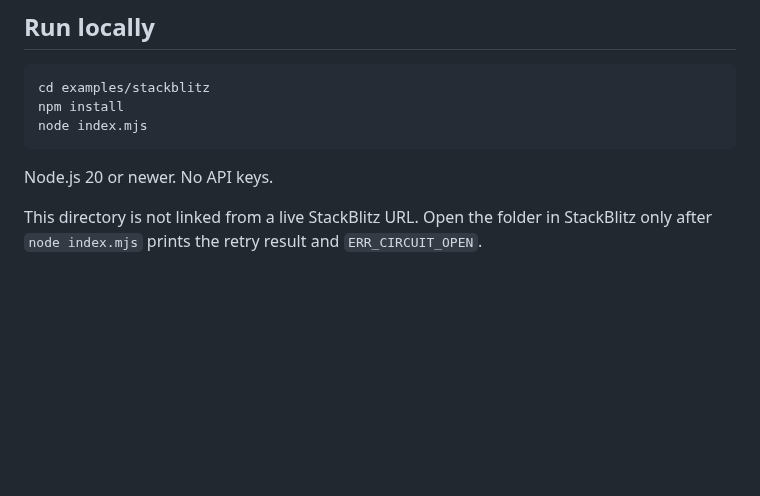
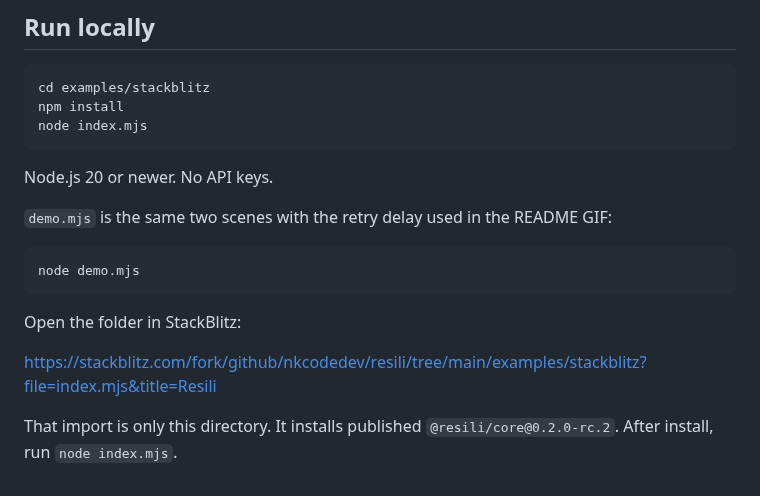
Before and after one commit to nkcodedev/resili, a Markdown page: examples/stackblitz/README.md, the part around the change. GitHub-like rendering; blank space fills up the shorter version.

````diff
--- a/examples/stackblitz/README.md
+++ b/examples/stackblitz/README.md
@@ -14,4 +14,14 @@ node index.mjs
 
 Node.js 20 or newer. No API keys.
 
-This directory is not linked from a live StackBlitz URL. Open the folder in StackBlitz only after `node index.mjs` prints the retry result and `ERR_CIRCUIT_OPEN`.
+`demo.mjs` is the same two scenes with the retry delay used in the README GIF:
+
+```bash
+node demo.mjs
+```
+
+Open the folder in StackBlitz:
+
+https://stackblitz.com/fork/github/nkcodedev/resili/tree/main/examples/stackblitz?file=index.mjs&title=Resili
+
+That import is only this directory. It installs published `@resili/core@0.2.0-rc.2`. After install, run `node index.mjs`.
````
Also changed, not shown: README.md (+10 -0 lines), docs/assets/resili-demo.gif (added), 1 other file.
